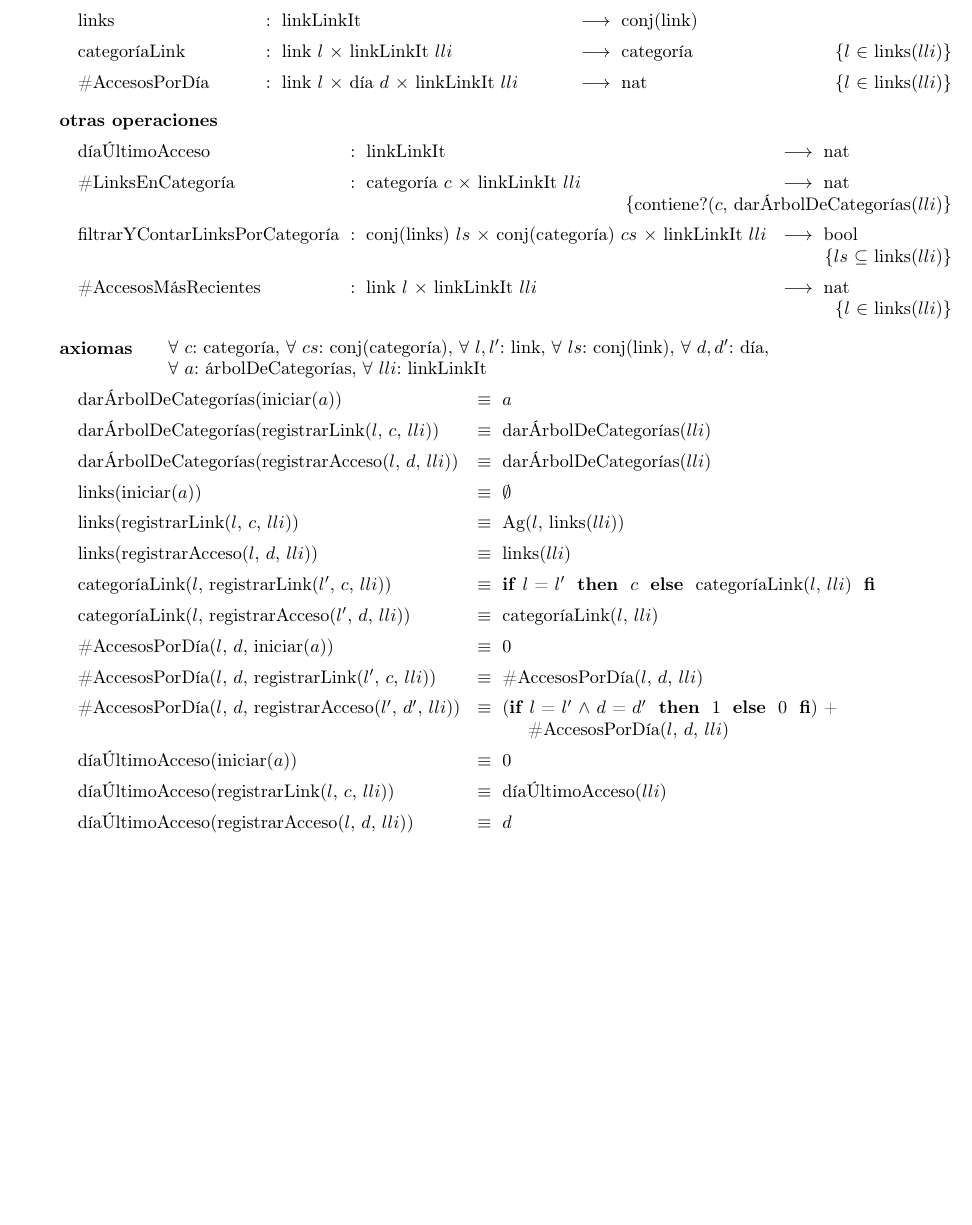
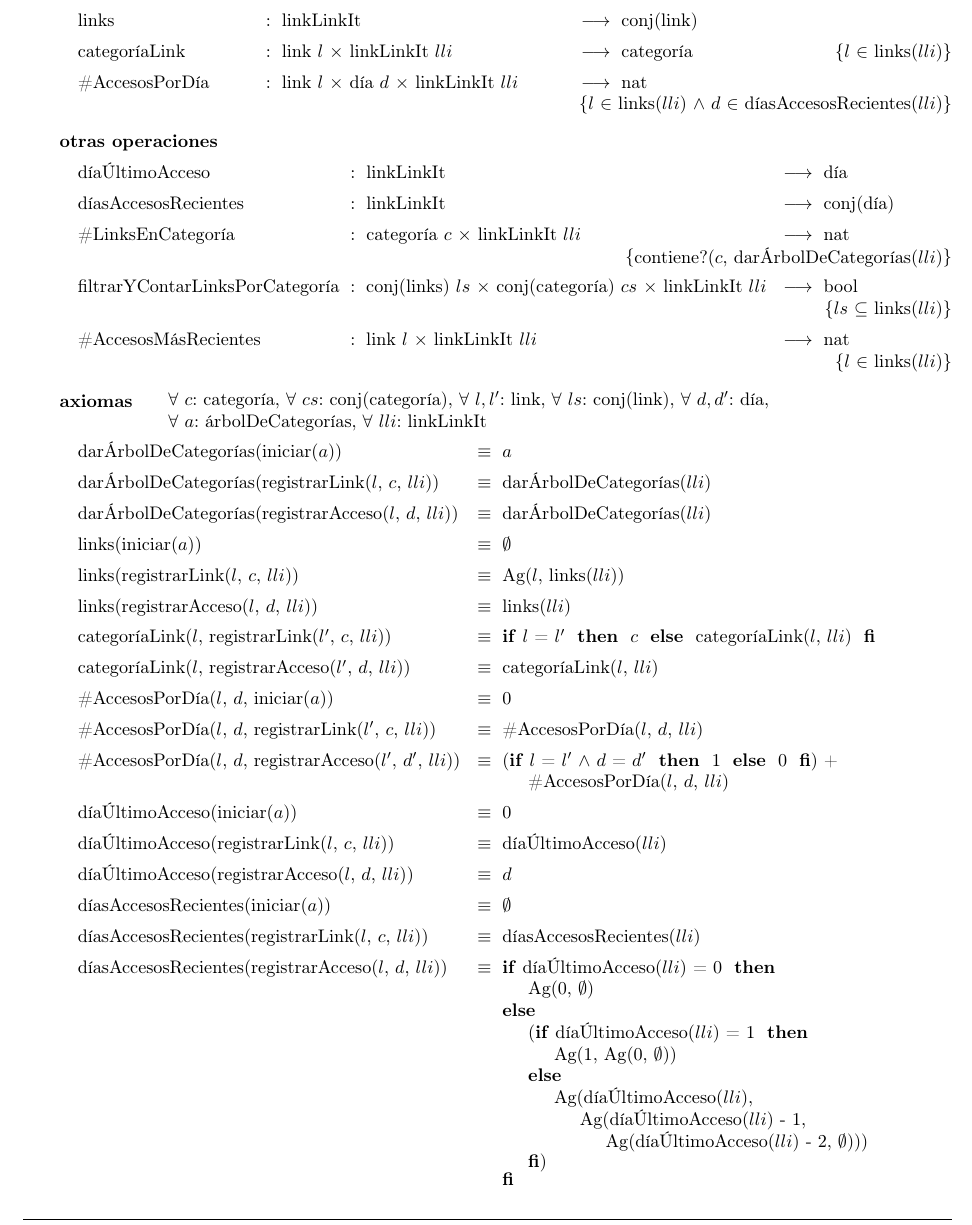
Before and after one commit to LeandroLovisolo/Algo2-TP1, a LaTeX document (tp.tex): part of page 4 of 5, cut so that both start at the same text, the shorter picture padded with empty space. Compiled offline with pdfLaTeX; the source files are stored in an older character set and shown here as Unicode.

Commit message:
Cambios en =obs y observadores para ignorar acccesos fuera del período de accesos recientes

```diff
--- a/tp.tex
+++ b/tp.tex
@@ -238,12 +239,13 @@ Recuperatorio   &&\\
 	\tadOperacion{darÁrbolDeCategorías}{linkLinkIt}{árbolDeCategorías}{}
 	\tadOperacion{links}{linkLinkIt}{conj(link)}{}
 	\tadOperacion{categoríaLink}{link/l,linkLinkIt/lli}{categoría}{$l$ $\in$ links($lli$)}
-	\tadOperacion{\#AccesosPorDía}{link/l,día/d,linkLinkIt/lli}{nat}{$l$ $\in$ links($lli$)}
+	\tadOperacion{\#AccesosPorDía}{link/l,día/d,linkLinkIt/lli}{nat}{$l$ $\in$ links($lli$) $\land$ $d$ $\in$ díasAccesosRecientes($lli$)}
 
 	\tadAlinearFunciones{filtrarYContarLinksPorCategoría}{conj(links)/ls,conj(categoría)/cs,linkLinkIt/lli}
 
 	\tadOtrasOperaciones
-	\tadOperacion{díaÚltimoAcceso}{linkLinkIt}{nat}{}
+	\tadOperacion{díaÚltimoAcceso}{linkLinkIt}{día}{}
+	\tadOperacion{díasAccesosRecientes}{linkLinkIt}{conj(día)}{}
 	\tadOperacion{\#LinksEnCategoría}{categoría/c,linkLinkIt/lli}{nat}{contiene?($c$, darÁrbolDeCategorías($lli$)}
 	\tadOperacion{filtrarYContarLinksPorCategoría}{conj(links)/ls,conj(categoría)/cs,linkLinkIt/lli}{bool}{$ls$ $\subseteq$ links($lli$)}
 	\tadOperacion{\#AccesosMásRecientes}{link/l,linkLinkIt/lli}{nat}{$l$ $\in$ links($lli$)}
@@ -275,6 +277,21 @@ Recuperatorio   &&\\
 	\tadAxioma{díaÚltimoAcceso(iniciar($a$))}{0}
 	\tadAxioma{díaÚltimoAcceso(registrarLink($l$, $c$, $lli$))}{díaÚltimoAcceso($lli$)}
 	\tadAxioma{díaÚltimoAcceso(registrarAcceso($l$, $d$, $lli$))}{$d$}
+	\tadAxioma{díasAccesosRecientes(iniciar($a$))}{$\emptyset$}
+	\tadAxioma{díasAccesosRecientes(registrarLink($l$, $c$, $lli$))}{díasAccesosRecientes($lli$)}
+	\tadAxioma{díasAccesosRecientes(registrarAcceso($l$, $d$, $lli$))}{
+		\IF díaÚltimoAcceso($lli$) = 0
+		THEN Ag(0, $\emptyset$)
+		ELSE
+			({\IF díaÚltimoAcceso($lli$) = 1
+			THEN Ag(1, Ag(0, $\emptyset$))
+			ELSE
+				Ag(díaÚltimoAcceso($lli$),\\
+					\hspace*{5mm}Ag(díaÚltimoAcceso($lli$) - 1,\\
+						\hspace*{10mm}Ag(díaÚltimoAcceso($lli$) - 2, $\emptyset$)))
+			FI})
+		FI
+	}
 	\tadAxioma{\#LinksEnCategoría($c$, $lli$)}{
 		filtrarYContarLinksPorCategoría(\\
 			\hspace*{5mm}links($lli$),\\
```
Also changed, not shown: tp.pdf, tp.tex (5 more changed lines).
